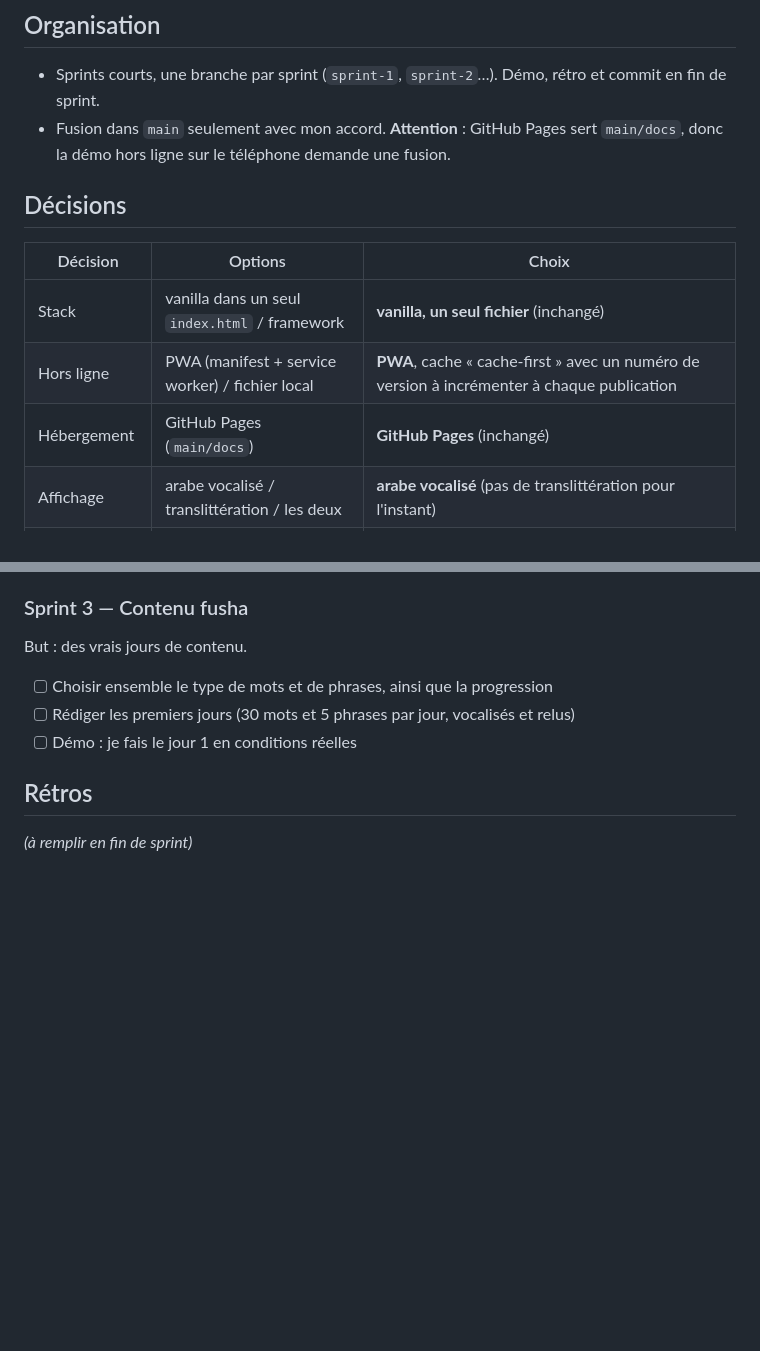
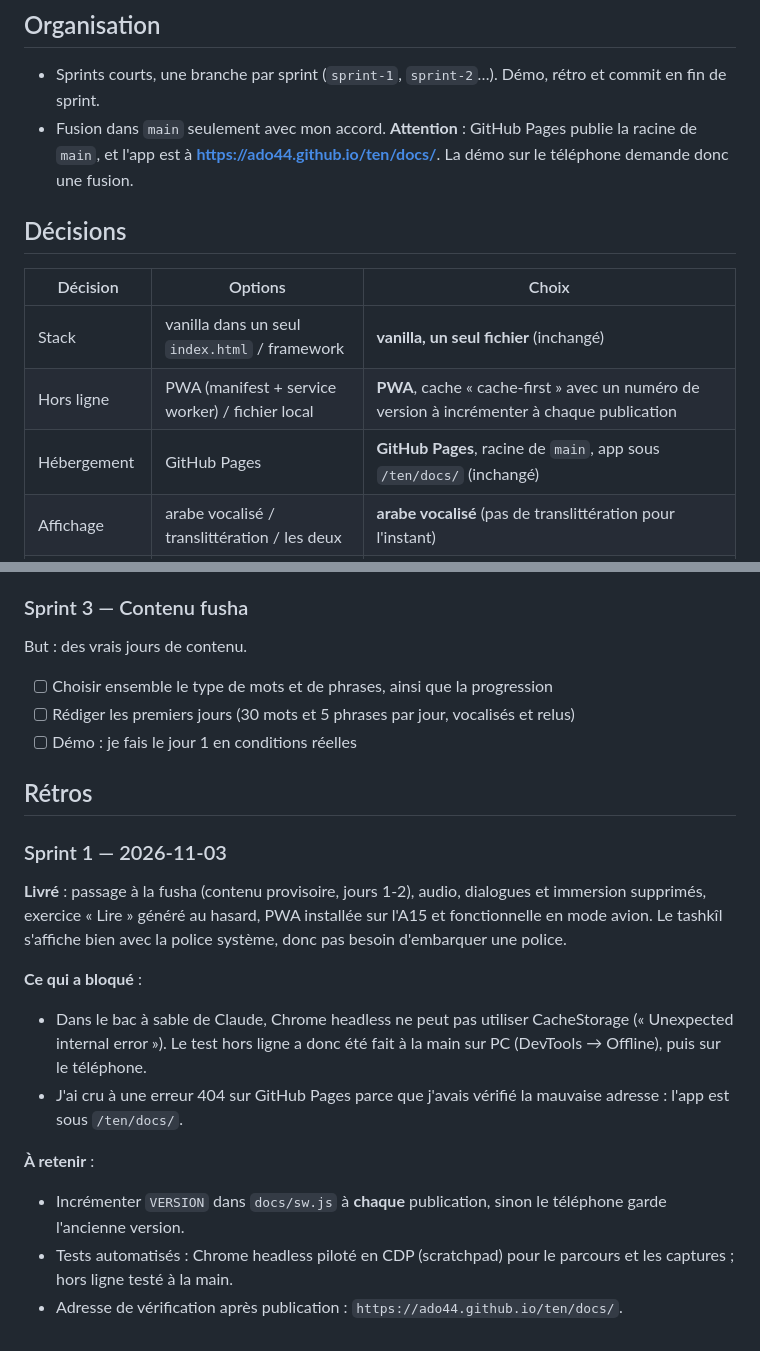
Before and after one commit to ado44/ten, a Markdown page: SPRINTS.md, 2 parts joined by grey strips. Drawn GitHub-style; blank space fills up the shorter version.

Commit message:
Rétro du sprint 1 et adresse GitHub Pages corrigée
Co-Authored-By: Claude Opus 5.5 <noreply@anthropic.com>

```diff
--- a/SPRINTS.md
+++ b/SPRINTS.md
@@ -22,7 +22,7 @@
 
 ## Organisation
 - Sprints courts, une branche par sprint (`sprint-1`, `sprint-2`…). Démo, rétro et commit en fin de sprint.
-- Fusion dans `main` seulement avec mon accord. **Attention** : GitHub Pages sert `main/docs`, donc la démo hors ligne sur le téléphone demande une fusion.
+- Fusion dans `main` seulement avec mon accord. **Attention** : GitHub Pages publie la racine de `main`, et l'app est à **https://ado44.github.io/ten/docs/**. La démo sur le téléphone demande donc une fusion.
 
 ## Décisions
 
@@ -30,7 +30,7 @@
 |---|---|---|
 | Stack | vanilla dans un seul `index.html` / framework | **vanilla, un seul fichier** (inchangé) |
 | Hors ligne | PWA (manifest + service worker) / fichier local | **PWA**, cache « cache-first » avec un numéro de version à incrémenter à chaque publication |
-| Hébergement | GitHub Pages (`main/docs`) | **GitHub Pages** (inchangé) |
+| Hébergement | GitHub Pages | **GitHub Pages**, racine de `main`, app sous `/ten/docs/` (inchangé) |
 | Affichage | arabe vocalisé / translittération / les deux | **arabe vocalisé** (pas de translittération pour l'instant) |
 | Exercices QCM | distracteurs écrits à la main / tirés au hasard | **tirés au hasard** parmi les 30 mots du jour, donc aucune donnée d'exercice à écrire |
 | Écriture | translittération / clavier arabe / ordre des mots | **clavier arabe** ; la correction ignore les voyelles et unifie les variantes (أ/إ/آ→ا, ة→ه, ى→ي, ponctuation, espaces) |
@@ -68,4 +68,15 @@ But : des vrais jours de contenu.
 - [ ] Démo : je fais le jour 1 en conditions réelles
 
 ## Rétros
-_(à remplir en fin de sprint)_
+
+### Sprint 1 — 2026-11-03
+**Livré** : passage à la fusha (contenu provisoire, jours 1-2), audio, dialogues et immersion supprimés, exercice « Lire » généré au hasard, PWA installée sur l'A15 et fonctionnelle en mode avion. Le tashkîl s'affiche bien avec la police système, donc pas besoin d'embarquer une police.
+
+**Ce qui a bloqué** :
+- Dans le bac à sable de Claude, Chrome headless ne peut pas utiliser CacheStorage (« Unexpected internal error »). Le test hors ligne a donc été fait à la main sur PC (DevTools → Offline), puis sur le téléphone.
+- J'ai cru à une erreur 404 sur GitHub Pages parce que j'avais vérifié la mauvaise adresse : l'app est sous `/ten/docs/`.
+
+**À retenir** :
+- Incrémenter `VERSION` dans `docs/sw.js` à **chaque** publication, sinon le téléphone garde l'ancienne version.
+- Tests automatisés : Chrome headless piloté en CDP (scratchpad) pour le parcours et les captures ; hors ligne testé à la main.
+- Adresse de vérification après publication : `https://ado44.github.io/ten/docs/`.
```
Also changed, not shown: other parts of SPRINTS.md (+1 -1 lines).
